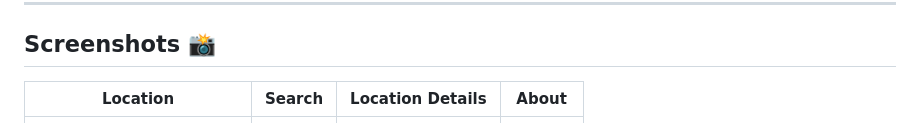
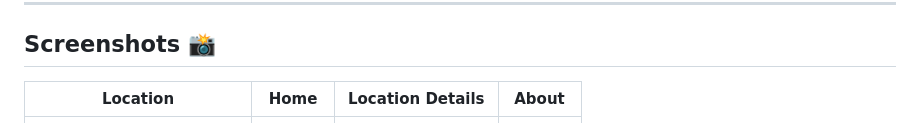
Before and after one commit to bensalcie/craftsiliconweather, a Markdown page: README.md, the part around the change. GitHub-like rendering.

Commit message:
Update README.md
Upade typo

```diff
--- a/README.md
+++ b/README.md
@@ -123,7 +123,7 @@ Ensure the following are installed on your system:
 ---
 
 ## Screenshots 📸
-|                                      Location                                        |                                      Search                                       |                                       Location Details                                       |                                       About                                       |
+|                                      Location                                        |                                      Home                                       |                                       Location Details                                       |                                       About                                       |
 |:-----------------------------------------------------------------------------------------:|:-------------------------------------------------------------------------------:|:---------------------------------------------------------------------------------------:|:----------------------------------------------------------------------------------------:|
 | <img src="resources/Screenshot_20250127_122239_Permission controller.jpg" width="200" hspace="2" alt="auth" /> | <img src="resources/Screenshot_20250127_123713.jpg" width="200" hspace="2" alt="feed" /> | <img src="resources/Screenshot_20250127_122300.jpg" width="200" hspace="2" alt="feed" />  | <img src="resources/Screenshot_20250127_122313.jpg" width="200" hspace="2" alt="feed" />  |
 ---
```
